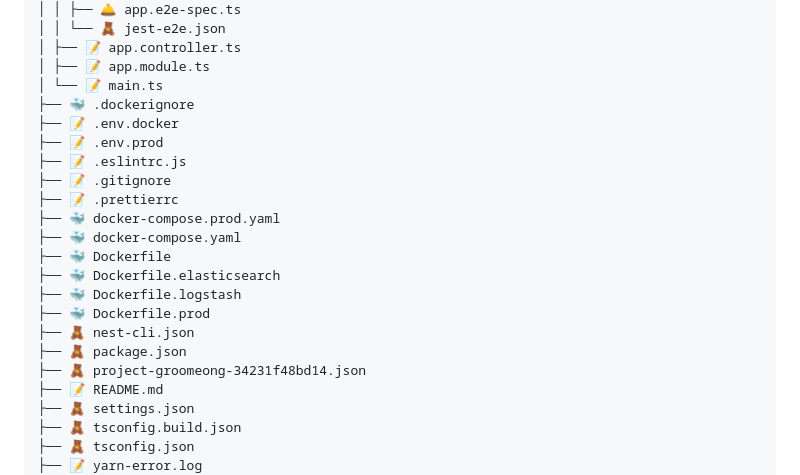
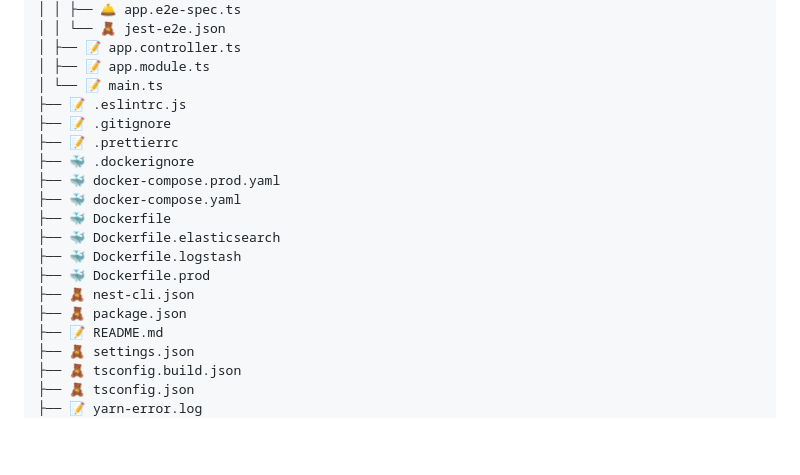
Before and after one commit to code-bootcamp/groomeong_server, a Markdown page: README.md, the part around the change. Drawn GitHub-style; blank space fills up the shorter version.

Commit message:
README.md 파일 수정

```diff
--- a/README.md
+++ b/README.md
@@ -229,12 +229,10 @@
 │ ├── 📝 app.controller.ts
 │ ├── 📝 app.module.ts
 │ └── 📝 main.ts
-├── 🐳 .dockerignore
-├── 📝 .env.docker
-├── 📝 .env.prod
 ├── 📝 .eslintrc.js
 ├── 📝 .gitignore
 ├── 📝 .prettierrc
+├── 🐳 .dockerignore
 ├── 🐳 docker-compose.prod.yaml
 ├── 🐳 docker-compose.yaml
 ├── 🐳 Dockerfile
@@ -243,7 +241,6 @@
 ├── 🐳 Dockerfile.prod
 ├── 🧸 nest-cli.json
 ├── 🧸 package.json
-├── 🧸 project-groomeong-34231f48bd14.json
 ├── 📝 README.md
 ├── 🧸 settings.json
 ├── 🧸 tsconfig.build.json
```
